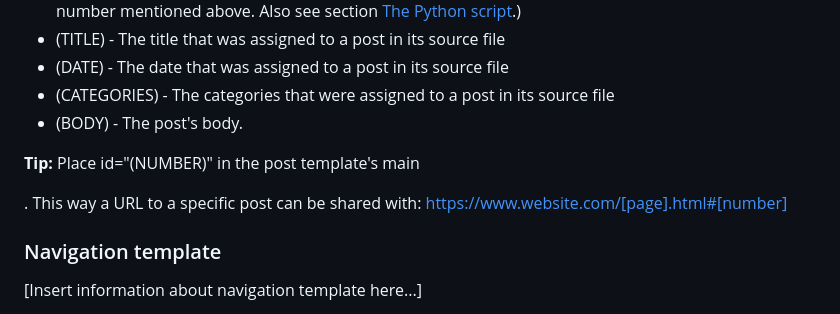
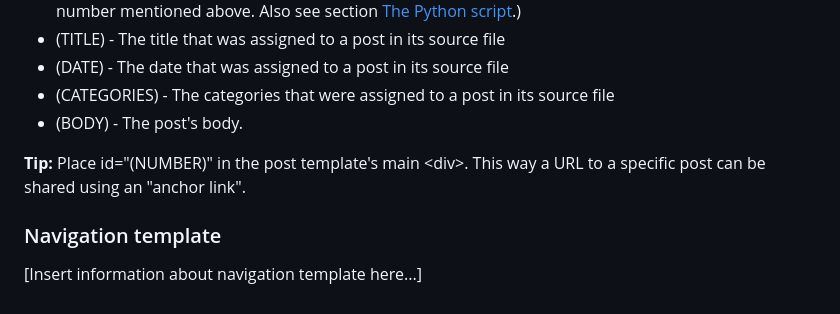
Before and after one commit to chsf21/3s, a Markdown page: README.md, the part around the change. GitHub-like rendering.

```diff
--- a/README.md
+++ b/README.md
@@ -69,7 +69,7 @@ Keywords that may be entered in this file are:
 * (CATEGORIES) - The categories that were assigned to a post in its source file
 * (BODY) - The post's body.
 
-**Tip:** Place id="(NUMBER)" in the post template's main <div>. This way a URL to a specific post can be shared with: https://www.website.com/[page].html#[number]
+**Tip:** Place id="(NUMBER)" in the post template's main \<div\>. This way a URL to a specific post can be shared using an "anchor link".
 
 ### Navigation template
 
```
